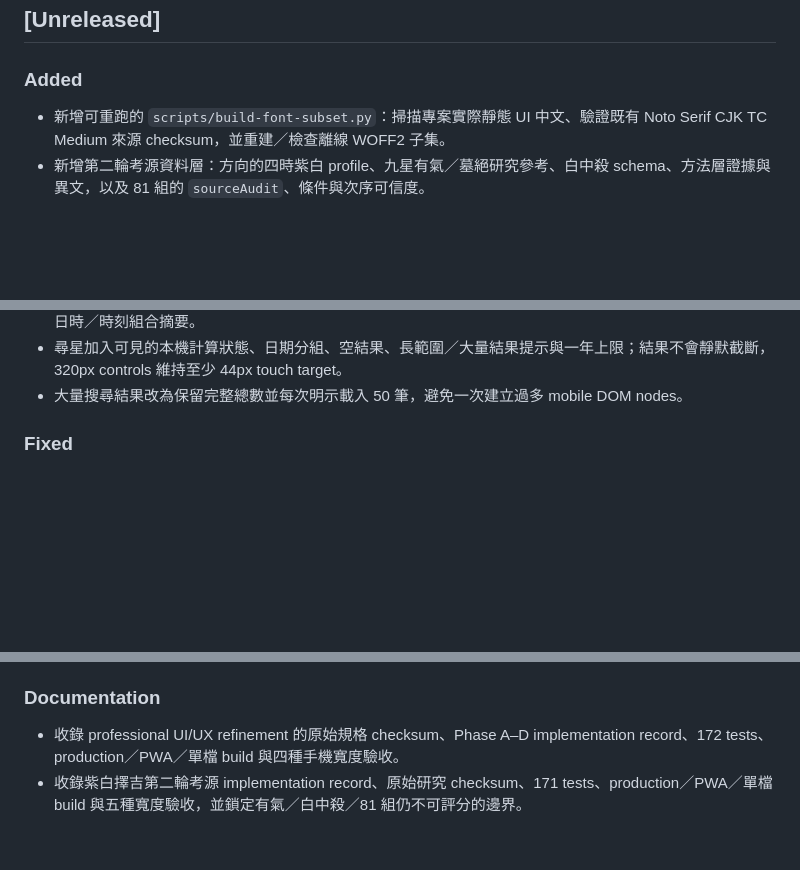
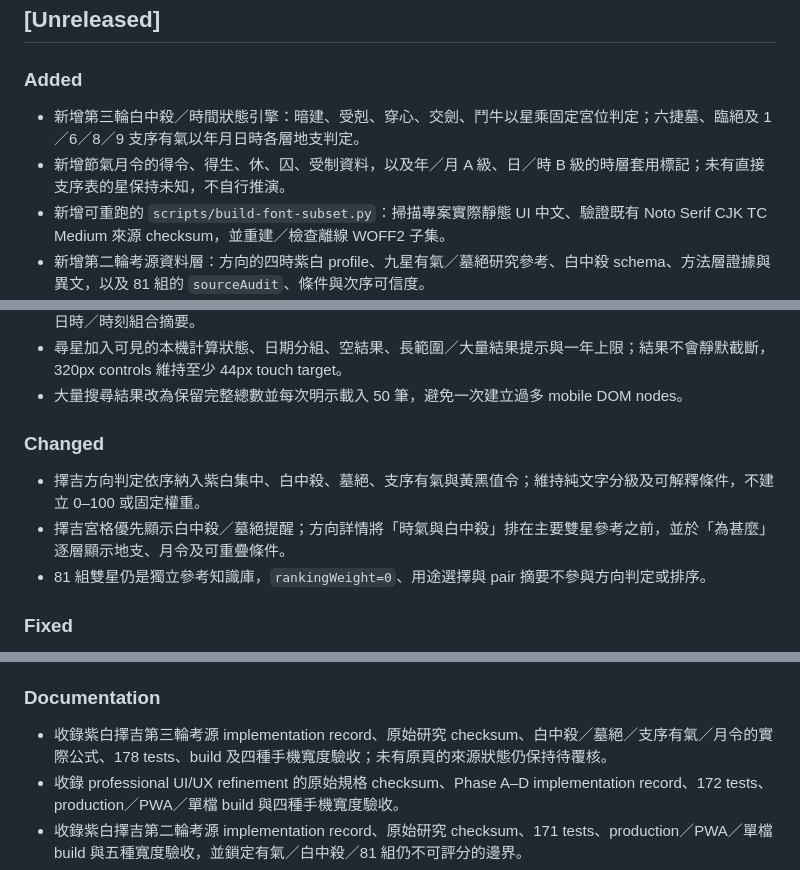
Before and after one commit to U1TR4man/xuankong-zibai, a Markdown page: CHANGELOG.md, 3 parts joined by grey strips. Rendered like a GitHub page; blank space fills up the shorter version.

```diff
--- a/CHANGELOG.md
+++ b/CHANGELOG.md
@@ -6,6 +6,8 @@
 
 ### Added
 
+- 新增第三輪白中殺／時間狀態引擎：暗建、受剋、穿心、交劍、鬥牛以星乘固定宮位判定；六捷墓、臨絕及 1／6／8／9 支序有氣以年月日時各層地支判定。
+- 新增節氣月令的得令、得生、休、囚、受制資料，以及年／月 A 級、日／時 B 級的時層套用標記；未有直接支序表的星保持未知，不自行推演。
 - 新增可重跑的 `scripts/build-font-subset.py`：掃描專案實際靜態 UI 中文、驗證既有 Noto Serif CJK TC Medium 來源 checksum，並重建／檢查離線 WOFF2 子集。
 - 新增第二輪考源資料層：方向的四時紫白 profile、九星有氣／墓絕研究參考、白中殺 schema、方法層證據與異文，以及 81 組的 `sourceAudit`、條件與次序可信度。
 - 收錄雙星 81 組研究版的現代精簡摘要與 A／A/B／B／B/C／C 級別；每條均保留 `needs-review`、`verified=false`、`temporalUse=reference_only` 與 `rankingWeight=0`。
@@ -23,6 +25,12 @@
 - 新增「尋星 · 進階」：每層可複選飛星（同層 OR）、不同層固定 AND，結果逐層標示命中並顯示 deterministic 日時／時刻組合摘要。
 - 尋星加入可見的本機計算狀態、日期分組、空結果、長範圍／大量結果提示與一年上限；結果不會靜默截斷，320px controls 維持至少 44px touch target。
 - 大量搜尋結果改為保留完整總數並每次明示載入 50 筆，避免一次建立過多 mobile DOM nodes。
+
+### Changed
+
+- 擇吉方向判定依序納入紫白集中、白中殺、墓絕、支序有氣與黃黑值令；維持純文字分級及可解釋條件，不建立 0–100 或固定權重。
+- 擇吉宮格優先顯示白中殺／墓絕提醒；方向詳情將「時氣與白中殺」排在主要雙星參考之前，並於「為甚麼」逐層顯示地支、月令及可重疊條件。
+- 81 組雙星仍是獨立參考知識庫，`rankingWeight=0`、用途選擇與 pair 摘要不參與方向判定或排序。
 
 ### Fixed
 
@@ -54,6 +62,7 @@
 
 ### Documentation
 
+- 收錄紫白擇吉第三輪考源 implementation record、原始研究 checksum、白中殺／墓絕／支序有氣／月令的實際公式、178 tests、build 及四種手機寬度驗收；未有原頁的來源狀態仍保持待覆核。
 - 收錄 professional UI/UX refinement 的原始規格 checksum、Phase A–D implementation record、172 tests、production／PWA／單檔 build 與四種手機寬度驗收。
 - 收錄紫白擇吉第二輪考源 implementation record、原始研究 checksum、171 tests、production／PWA／單檔 build 與五種寬度驗收，並鎖定有氣／白中殺／81 組仍不可評分的邊界。
 - 收錄擇吉盤四星橫排 UI 修正的原始規格 checksum、166 tests、production／PWA／單檔 build，以及 320／375／390／430／768px responsive 驗收結果。
```
Also changed, not shown: docs/purple-white-third-round-temporal-rules.md (added, +97 -0 lines).
